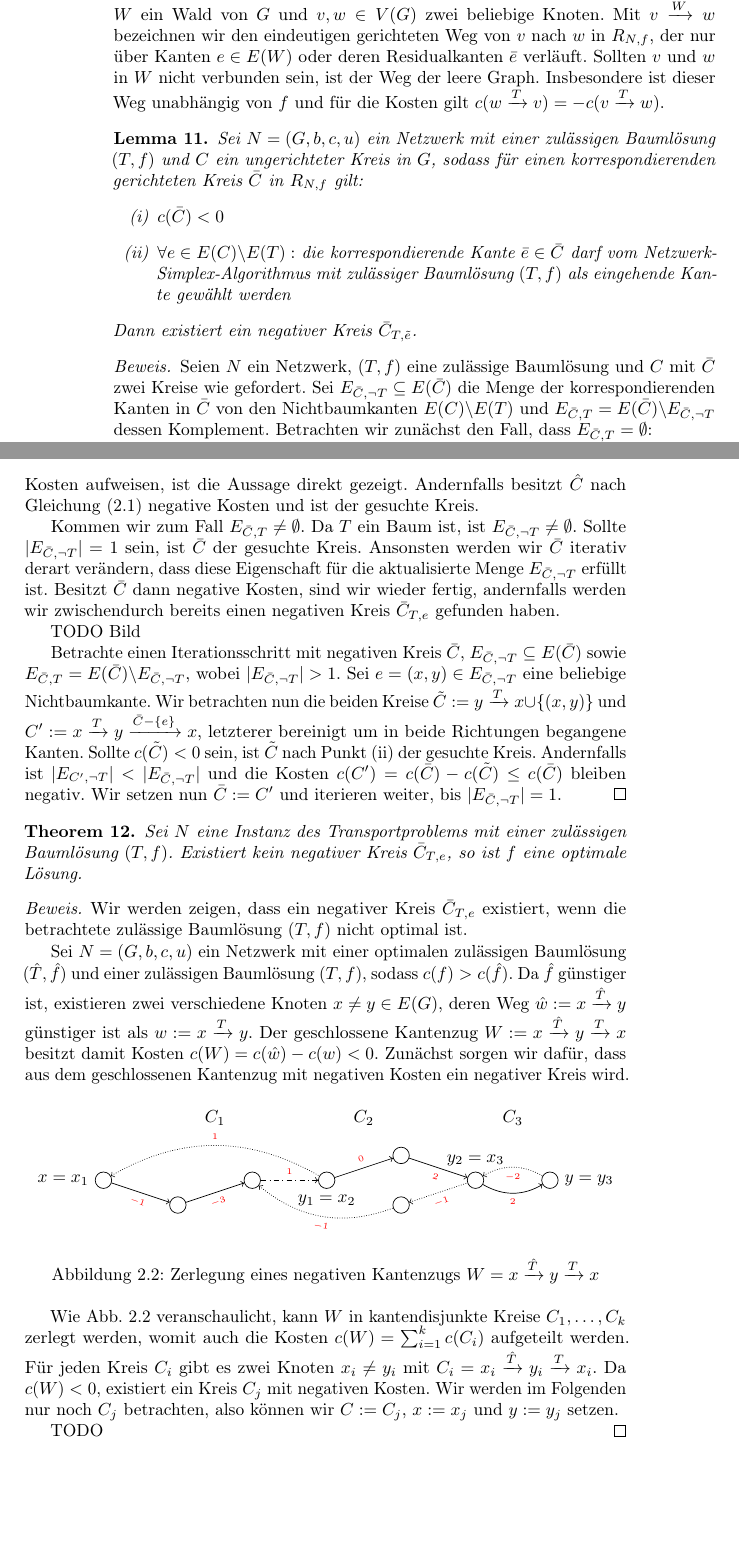
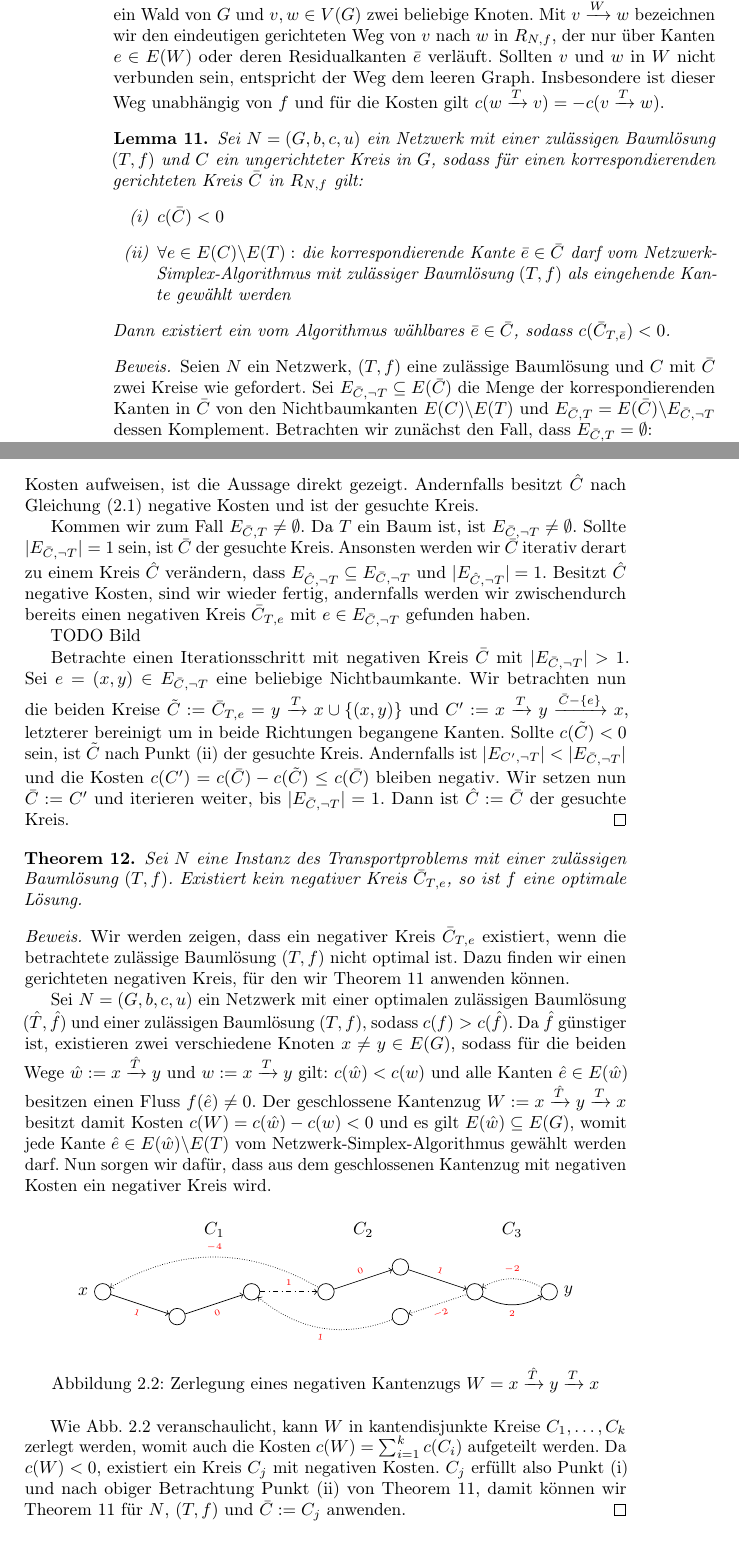
Before and after one commit to Zyranivia/NetworkSimplexAlgorithm, a LaTeX document (LaTeX/main.tex, which reads LaTeX/tikz_decomp.tex): two parts of pages 8 and 9 of 19, joined at a grey line, cut so that both start at the same text, the shorter picture padded with empty space. Compiled offline with pdfLaTeX.

Commit message:
small adjustments, fixed theorem

```diff
--- a/LaTeX/main.tex
+++ b/LaTeX/main.tex
@@ -162,14 +162,14 @@ Betrachte Iteration $i$ mit zulässiger Baumlösung $(T_i,f_i)$. Wähle einen ne
 
 Wir werden nun beweisen, dass der Algorithmus eine optimale Lösung des Transportproblems gefunden hat, wenn Phase 2 in Ermangelung einer geeigneten Kante $e$ beendet wird. \cref{iterierbar} ist etwas abstrakter gehalten, damit es noch mal in \cref{ch:alg2} Verwendung finden kann.
 
-\begin{nota}Sei $N=(G,b,c,u)$ ein Netzwerk mit einem maximalen Fluss $f$, $W$ ein Wald von $G$ und $v,w\in V(G)$ zwei beliebige Knoten. Mit $v\xrightarrow{W}w$ bezeichnen wir den eindeutigen gerichteten Weg von $v$ nach $w$ in $R_{N,f}$, der nur über Kanten $e\in E(W)$ oder deren Residualkanten $\bar{e}$ verläuft. Sollten $v$ und $w$ in $W$ nicht verbunden sein, ist der Weg der leere Graph. Insbesondere ist dieser Weg unabhängig von $f$ und für die Kosten gilt $c(w\xrightarrow{T}v) = -c(v\xrightarrow{T}w)$.\end{nota}
+\begin{nota}Sei $N=(G,b,c,u)$ ein Netzwerk mit einem maximalen Fluss $f$, $W$ ein Wald von $G$ und $v,w\in V(G)$ zwei beliebige Knoten. Mit $v\xrightarrow{W}w$ bezeichnen wir den eindeutigen gerichteten Weg von $v$ nach $w$ in $R_{N,f}$, der nur über Kanten $e\in E(W)$ oder deren Residualkanten $\bar{e}$ verläuft. Sollten $v$ und $w$ in $W$ nicht verbunden sein, entspricht der Weg dem leeren Graph. Insbesondere ist dieser Weg unabhängig von $f$ und für die Kosten gilt $c(w\xrightarrow{T}v) = -c(v\xrightarrow{T}w)$.\end{nota}
 
 \begin{lem}\label{iterierbar}Sei $N=(G,b,c,u)$ ein Netzwerk mit einer zulässigen Baumlösung $(T,f)$ und $C$ ein ungerichteter Kreis in $G$, sodass für einen korrespondierenden gerichteten Kreis $\bar{C}$ in $R_{N,f}$ gilt:
 \begin{enumerate}[(i)]
-	\item $c(\bar{C})<0$
+	\item $c(\bar{C})<0$\label{negativ}
 	\item $\forall e\in E(C)\backslash E(T) :$ die korrespondierende Kante $\bar{e}\in\bar{C}$ darf vom Netzwerk-Simplex-Algorithmus mit zulässiger Baumlösung $(T,f)$ als eingehende Kante gewählt werden\label{wählbar}
 \end{enumerate}
-Dann existiert ein negativer Kreis $\bar{C}_{T,\tilde{e}}$.
+Dann existiert ein vom Algorithmus wählbares $\bar{e}\in\bar{C}$, sodass $c(\bar{C}_{T,\bar{e}})<0$.
 \end{lem}
 \begin{proof}Seien $N$ ein Netzwerk, $(T,f)$ eine zulässige Baumlösung und $C$ mit $\bar{C}$ zwei Kreise wie gefordert. Sei $E_{\bar{C},\neg T}\subseteq E(\bar{C})$ die Menge der korrespondierenden Kanten in $\bar{C}$ von den Nichtbaumkanten $E(C)\backslash E(T)$ und $E_{\bar{C},T}=E(\bar{C})\backslash E_{\bar{C},\neg T}$ dessen Komplement. Betrachten wir zunächst den Fall, dass $E_{\bar{C},T}=\emptyset$:
 
@@ -181,16 +181,16 @@ c(\hat{C})=c(\bar{C})-\sum_{i\neq j} c(\bar{C}_{T,e_i})
 \end{equation}
 Die Existenz von $\hat{C}$ wird von TODO veranschaulicht und liegt darin begründet, dass $T$ sonst nicht kreisfrei wäre. Sollte einer der Kreise $\bar{C}_{T,e_i}$ für $i\neq j$ negative Kosten aufweisen, ist die Aussage direkt gezeigt. Andernfalls besitzt $\hat{C}$ nach \cref{eq:CircleCost} negative Kosten und ist der gesuchte Kreis.
 
-Kommen wir zum Fall $E_{\bar{C},T}\neq\emptyset$. Da $T$ ein Baum ist, ist $E_{\bar{C},\neg T}\neq\emptyset$. Sollte $|E_{\bar{C},\neg T}|=1$ sein, ist $\bar{C}$ der gesuchte Kreis. Ansonsten werden wir $\bar{C}$ iterativ derart verändern, dass diese Eigenschaft für die aktualisierte Menge $E_{\bar{C},\neg T}$ erfüllt ist. Besitzt $\bar{C}$ dann negative Kosten, sind wir wieder fertig, andernfalls werden wir zwischendurch bereits einen negativen Kreis $\bar{C}_{T,e}$ gefunden haben.
+Kommen wir zum Fall $E_{\bar{C},T}\neq\emptyset$. Da $T$ ein Baum ist, ist $E_{\bar{C},\neg T}\neq\emptyset$. Sollte $|E_{\bar{C},\neg T}|=1$ sein, ist $\bar{C}$ der gesuchte Kreis. Ansonsten werden wir $\bar{C}$ iterativ derart zu einem Kreis $\hat{C}$ verändern, dass $E_{\hat{C},\neg T}\subseteq E_{\bar{C},\neg T}$ und $|E_{\hat{C},\neg T}|=1$. Besitzt $\hat{C}$ negative Kosten, sind wir wieder fertig, andernfalls werden wir zwischendurch bereits einen negativen Kreis $\bar{C}_{T,e}$ mit $e\in E_{\bar{C},\neg T}$ gefunden haben.
 
 TODO Bild
 
-Betrachte einen Iterationsschritt mit negativen Kreis $\bar{C}$, $E_{\bar{C},\neg T}\subseteq E(\bar{C})$ sowie $E_{\bar{C},T}=E(\bar{C})\backslash E_{\bar{C},\neg T}$, wobei $|E_{\bar{C},\neg T}|>1$. Sei $e=(x,y)\in E_{\bar{C},\neg T}$ eine beliebige Nichtbaumkante. Wir betrachten nun die beiden Kreise $\tilde{C}:=y\xrightarrow{T}x\cup\{(x,y)\}$ und $C':=x\xrightarrow{T}y\xrightarrow{\bar{C}-\{e\}}x$, letzterer bereinigt um in beide Richtungen begangene Kanten. Sollte $c(\tilde{C})<0$ sein, ist $\tilde{C}$ nach \cref{wählbar} der gesuchte Kreis. Andernfalls ist $|E_{C',\neg T}|<|E_{\bar{C},\neg T}|$ und die Kosten $c(C')=c(\bar{C})-c(\tilde{C})\leq c(\bar{C})$ bleiben negativ. Wir setzen nun $\bar{C}:=C'$ und iterieren weiter, bis $|E_{\bar{C},\neg T}|=1$.\end{proof}
+Betrachte einen Iterationsschritt mit negativen Kreis $\bar{C}$ mit $|E_{\bar{C},\neg T}|>1$. Sei $e=(x,y)\in E_{\bar{C},\neg T}$ eine beliebige Nichtbaumkante. Wir betrachten nun die beiden Kreise $\tilde{C}:=\bar{C}_{T,e}=y\xrightarrow{T}x\cup\{(x,y)\}$ und $C':=x\xrightarrow{T}y\xrightarrow{\bar{C}-\{e\}}x$, letzterer bereinigt um in beide Richtungen begangene Kanten. Sollte $c(\tilde{C})<0$ sein, ist $\tilde{C}$ nach \cref{wählbar} der gesuchte Kreis. Andernfalls ist $|E_{C',\neg T}|<|E_{\bar{C},\neg T}|$ und die Kosten $c(C')=c(\bar{C})-c(\tilde{C})\leq c(\bar{C})$ bleiben negativ. Wir setzen nun $\bar{C}:=C'$ und iterieren weiter, bis $|E_{\bar{C},\neg T}|=1$. Dann ist $\hat{C}:=\bar{C}$ der gesuchte Kreis.\end{proof}
 
 \begin{thm}\label{opt}Sei $N$ eine Instanz des Transportproblems mit einer zulässigen Baumlösung $(T,f)$. Existiert kein negativer Kreis $\bar{C}_{T,e}$, so ist $f$ eine optimale Lösung.\end{thm}
-\begin{proof}Wir werden zeigen, dass ein negativer Kreis $\bar{C}_{T,e}$ existiert, wenn die betrachtete zulässige Baumlösung $(T,f)$ nicht optimal ist.
+\begin{proof}Wir werden zeigen, dass ein negativer Kreis $\bar{C}_{T,e}$ existiert, wenn die betrachtete zulässige Baumlösung $(T,f)$ nicht optimal ist. Dazu finden wir einen gerichteten negativen Kreis, für den wir \cref{iterierbar} anwenden können.
 
-Sei $N=(G,b,c,u)$ ein Netzwerk mit einer optimalen zulässigen Baumlösung $(\hat{T},\hat{f})$ und einer zulässigen Baumlösung $(T,f)$, sodass $c(f)>c(\hat{f})$. Da $\hat{f}$ günstiger ist, existieren zwei verschiedene Knoten $x\neq y\in E(G)$, deren Weg $\hat{w}:=x\xrightarrow{\hat{T}}y$ günstiger ist als $w:=x\xrightarrow{T}y$. Der geschlossene Kantenzug $W:=x\xrightarrow{\hat{T}}y\xrightarrow{T}x$ besitzt damit Kosten $c(W)=c(\hat{w})-c(w)<0$. Zunächst sorgen wir dafür, dass aus dem geschlossenen Kantenzug mit negativen Kosten ein negativer Kreis wird.
+Sei $N=(G,b,c,u)$ ein Netzwerk mit einer optimalen zulässigen Baumlösung $(\hat{T},\hat{f})$ und einer zulässigen Baumlösung $(T,f)$, sodass $c(f)>c(\hat{f})$. Da $\hat{f}$ günstiger ist, existieren zwei verschiedene Knoten $x\neq y\in E(G)$, sodass für die beiden Wege $\hat{w}:=x\xrightarrow{\hat{T}}y$ und $w:=x\xrightarrow{T}y$ gilt: $c(\hat{w})<c(w)$ und alle Kanten $\hat{e}\in E(\hat{w})$ besitzen einen Fluss $f(\hat{e})\neq0$. Der geschlossene Kantenzug $W:=x\xrightarrow{\hat{T}}y\xrightarrow{T}x$ besitzt damit Kosten $c(W)=c(\hat{w})-c(w)<0$ und es gilt $E(\hat{w})\subseteq E(G)$, womit jede Kante $\hat{e}\in E(\hat{w})\backslash E(T)$ vom Netzwerk-Simplex-Algorithmus gewählt werden darf. Nun sorgen wir dafür, dass aus dem geschlossenen Kantenzug mit negativen Kosten ein negativer Kreis wird.
 
 \begin{figure}[!h]\centering
 \includestandalone{tikz_decomp}
@@ -198,10 +198,7 @@ Sei $N=(G,b,c,u)$ ein Netzwerk mit einer optimalen zulässigen Baumlösung $(\ha
 \label{fig:decomp}
 \end{figure}
 
-Wie \cref{fig:decomp} veranschaulicht, kann $W$ in kantendisjunkte Kreise $C_1,\ldots,C_k$ zerlegt werden, womit auch die Kosten $c(W)=\sum_{i=1}^{k}c(C_i)$ aufgeteilt werden. Für jeden Kreis $C_i$ gibt es zwei Knoten $x_i\neq y_i$ mit $C_i=x_i\xrightarrow{\hat{T}}y_i\xrightarrow{T}x_i$. Da $c(W)<0$, existiert ein Kreis $C_j$ mit negativen Kosten. Wir werden im Folgenden nur noch $C_j$ betrachten, also können wir $C:=C_j$, $x:=x_j$ und $y:=y_j$ setzen.
-
-TODO
-\end{proof}
+Wie \cref{fig:decomp} veranschaulicht, kann $W$ in kantendisjunkte Kreise $C_1,\ldots,C_k$ zerlegt werden, womit auch die Kosten $c(W)=\sum_{i=1}^{k}c(C_i)$ aufgeteilt werden. Da $c(W)<0$, existiert ein Kreis $C_j$ mit negativen Kosten. $C_j$ erfüllt also \cref{negativ} und nach obiger Betrachtung \cref{wählbar} von \cref{iterierbar}, damit können wir \cref{iterierbar} für $N$, $(T,f)$ und $\bar{C}:=C_j$ anwenden.\end{proof}
 
 \begin{kor}\label{korrekt}Sei $N$ eine Instanz des Transportproblems mit einer zulässigen Initialbaumlösung $(T_0,f_0)$. Determiniert der Netzwerk-Simplex-Algorithmus, so ist er korrekt.\qed\end{kor}
 
--- a/LaTeX/tikz_decomp.tex
+++ b/LaTeX/tikz_decomp.tex
@@ -3,30 +3,30 @@
 \usetikzlibrary{arrows, automata}
 \begin{document}
 \begin{tikzpicture} [align=center]
-\path (0, 0) node[label={left:$x=x_1$},circle, draw] (v0) {}
+\path (0, 0) node[label={left:$x$},circle, draw] (v0) {}
 (1.5,-0.5) node[circle, draw] (v1) {}
 (3, 0) node[circle, draw] (v2) {}
-(4.5, 0) node[label={below:$y_1=x_2$},circle, draw] (v3) {}
+(4.5, 0) node[circle, draw] (v3) {}
 (6, 0.5) node[circle, draw] (v4) {}
 (6,-0.5) node[circle, draw] (v5) {}
-(7.5, 0) node[label={above:$y_2=x_3$},circle, draw] (v6) {}
-(9, 0) node[label={right:$y=y_3$},circle, draw] (v7) {}
+(7.5, 0) node[circle, draw] (v6) {}
+(9, 0) node[label={right:$y$},circle, draw] (v7) {}
 
 (2.25,1.25) node (c1) {$C_1$}
 (5.25,1.25) node (c2) {$C_2$}
 (8.25,1.25) node (c3) {$C_3$};
 
-\draw[->] (v0) to node [sloped, anchor=center, below] {\tiny\textcolor{red}{$-1$}} (v1);
-\draw[->] (v1) to node [sloped, anchor=center, below] {\tiny\textcolor{red}{$-3$}} (v2);
-\draw[densely dotted, <-] (v0) to [bend left] node [sloped, anchor=center, above] {\tiny\textcolor{red}{1}} (v3);
-\draw[dash dot, ->] (v2) to node [sloped, anchor=center, above] {\tiny\textcolor{red}{1}} (v3);
+\draw[->] (v0) to node [sloped, anchor=center, below] {\tiny\textcolor{red}{$1$}} (v1);
+\draw[->] (v1) to node [sloped, anchor=center, below] {\tiny\textcolor{red}{$0$}} (v2);
+\draw[densely dotted, <-] (v0) to [bend left] node [sloped, anchor=center, above] {\tiny\textcolor{red}{$-4$}} (v3);
+\draw[dash dot, ->] (v2) to node [sloped, anchor=center, above] {\tiny\textcolor{red}{$1$}} (v3);
 
-\draw[->] (v3) to node [sloped, anchor=center, above] {\tiny\textcolor{red}{0}} (v4);
-\draw[densely dotted, <-] (v2) to [bend right] node [sloped, anchor=center, below] {\tiny\textcolor{red}{$-1$}} (v5);
-\draw[->] (v4) to node [sloped, anchor=center, below] {\tiny\textcolor{red}{2}} (v6);
-\draw[densely dotted, <-] (v5) to node [sloped, anchor=center, below] {\tiny\textcolor{red}{$-1$}} (v6);
+\draw[->] (v3) to node [sloped, anchor=center, above] {\tiny\textcolor{red}{$0$}} (v4);
+\draw[densely dotted, <-] (v2) to [bend right] node [sloped, anchor=center, below] {\tiny\textcolor{red}{$1$}} (v5);
+\draw[->] (v4) to node [sloped, anchor=center, above] {\tiny\textcolor{red}{$1$}} (v6);
+\draw[densely dotted, <-] (v5) to node [sloped, anchor=center, below] {\tiny\textcolor{red}{$-2$}} (v6);
 
-\draw[->] (v6) to [bend right] node [sloped, anchor=center, below] {\tiny\textcolor{red}{2}} (v7);
-\draw[densely dotted, <-] (v6) to [bend left] node [sloped, anchor=center, below] {\tiny\textcolor{red}{$-2$}} (v7);
+\draw[->] (v6) to [bend right] node [sloped, anchor=center, below] {\tiny\textcolor{red}{$2$}} (v7);
+\draw[densely dotted, <-] (v6) to [bend left] node [sloped, anchor=center, above] {\tiny\textcolor{red}{$-2$}} (v7);
 \end{tikzpicture}
 \end{document}
```
Also changed, not shown: LaTeX/main.pdf, LaTeX/main.tex (4 more changed lines).
